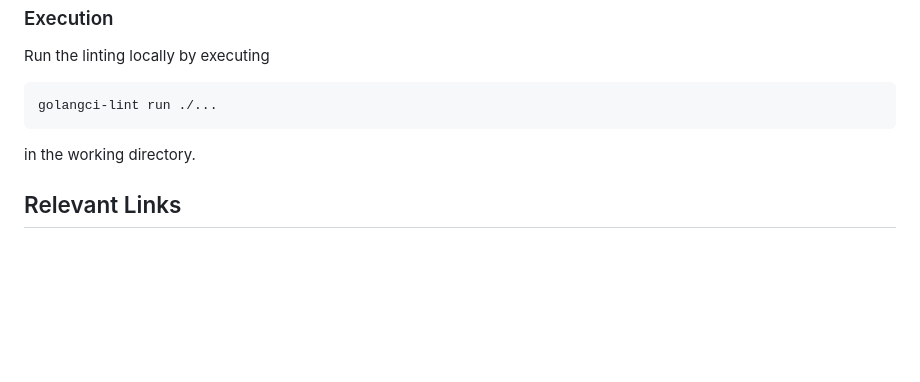
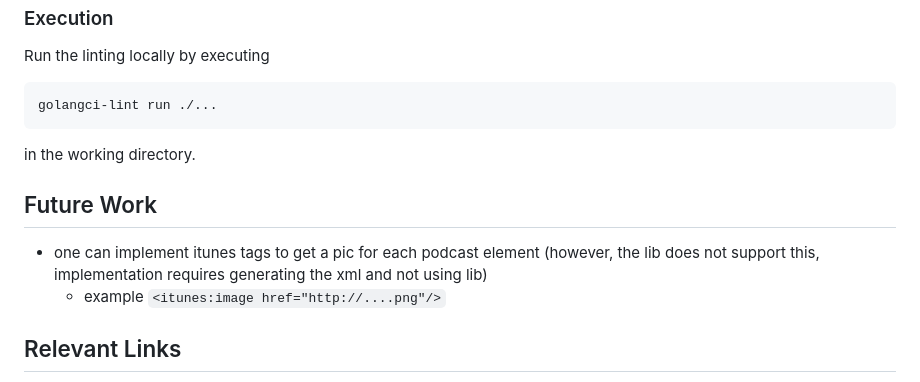
Before and after one commit to jo-hoe/video-to-podcast-service, a Markdown page: README.md, the part around the change. Drawn GitHub-style; blank space fills up the shorter version.

```diff
--- a/README.md
+++ b/README.md
@@ -101,6 +101,11 @@ golangci-lint run ./...
 
 in the working directory.
 
+## Future Work
+
+- one can implement itunes tags to get a pic for each podcast element (however, the lib does not support this, implementation requires generating the xml and not using lib)
+  - example `<itunes:image href="http://....png"/>`
+
 ## Relevant Links
 
 - [ID3 Tags](https://www.exiftool.org/TagNames/ID3.html)
```
